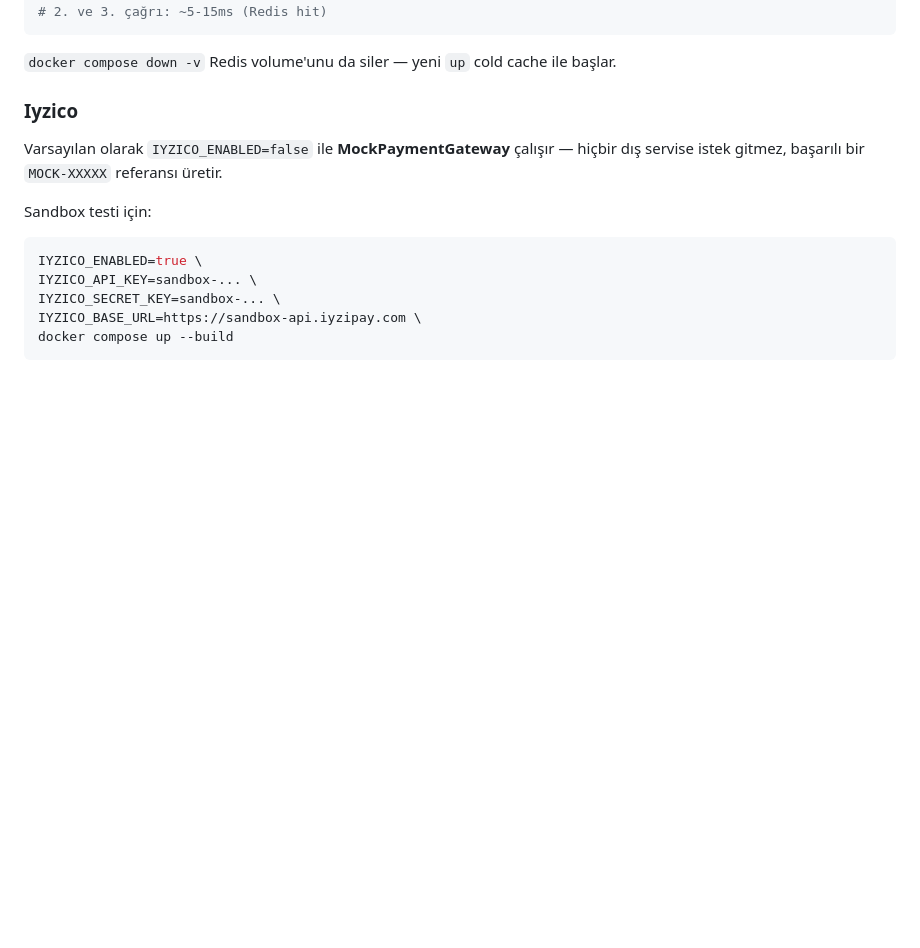
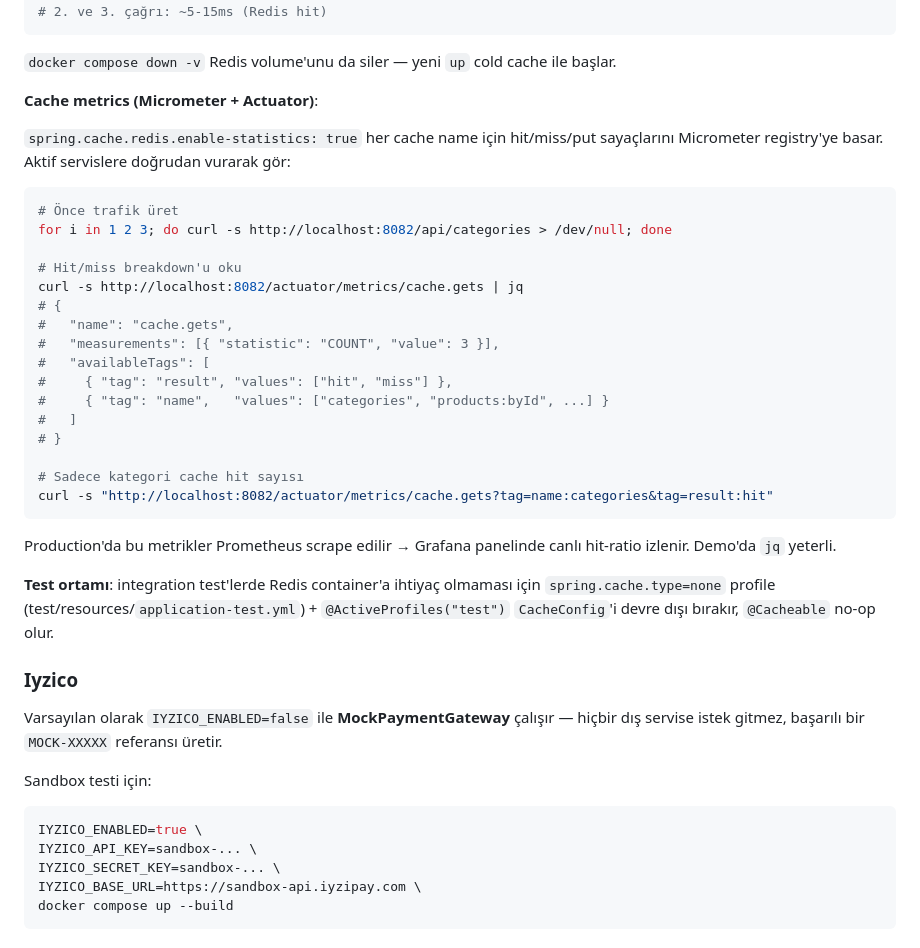
Before and after one commit to SamedBilginAlternet/n11_final_case, a Markdown page: README.md, the part around the change. Rendered like a GitHub page; blank space fills up the shorter version.

Commit message:
docs(README): cache observability — Micrometer metrics + test profile note
Adds two missing pieces to the Cache (Redis) section:
  • /actuator/metrics/cache.gets walkthrough with tag-filter examples for
    isolating hit/miss counts per cache name. Same path Prometheus would
    scrape in prod.
  • Test-profile carve-out (spring.cache.type=none + @ActiveProfiles)
    so a reader scanning the docs understands why ProductCatalogIT works
    without a Redis container in CI.

````diff
--- a/README.md
+++ b/README.md
@@ -144,6 +144,38 @@ done
 ```
 
 `docker compose down -v` Redis volume'unu da siler — yeni `up` cold cache ile başlar.
+
+**Cache metrics (Micrometer + Actuator)**:
+
+`spring.cache.redis.enable-statistics: true` her cache name için hit/miss/put
+sayaçlarını Micrometer registry'ye basar. Aktif servislere doğrudan vurarak gör:
+
+```bash
+# Önce trafik üret
+for i in 1 2 3; do curl -s http://localhost:8082/api/categories > /dev/null; done
+
+# Hit/miss breakdown'u oku
+curl -s http://localhost:8082/actuator/metrics/cache.gets | jq
+# {
+#   "name": "cache.gets",
+#   "measurements": [{ "statistic": "COUNT", "value": 3 }],
+#   "availableTags": [
+#     { "tag": "result", "values": ["hit", "miss"] },
+#     { "tag": "name",   "values": ["categories", "products:byId", ...] }
+#   ]
+# }
+
+# Sadece kategori cache hit sayısı
+curl -s "http://localhost:8082/actuator/metrics/cache.gets?tag=name:categories&tag=result:hit"
+```
+
+Production'da bu metrikler Prometheus scrape edilir → Grafana panelinde
+canlı hit-ratio izlenir. Demo'da `jq` yeterli.
+
+**Test ortamı**: integration test'lerde Redis container'a ihtiyaç olmaması için
+`spring.cache.type=none` profile (test/resources/`application-test.yml`) +
+`@ActiveProfiles("test")` `CacheConfig`'i devre dışı bırakır, `@Cacheable`
+no-op olur.
 
 ### Iyzico
 
````
